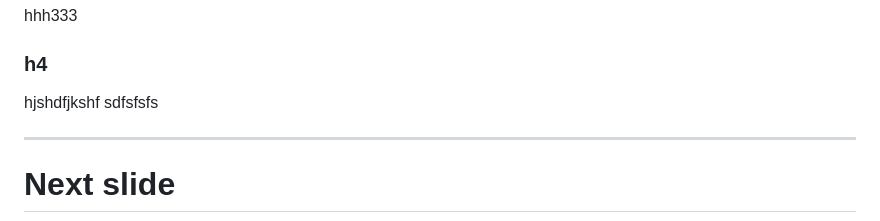
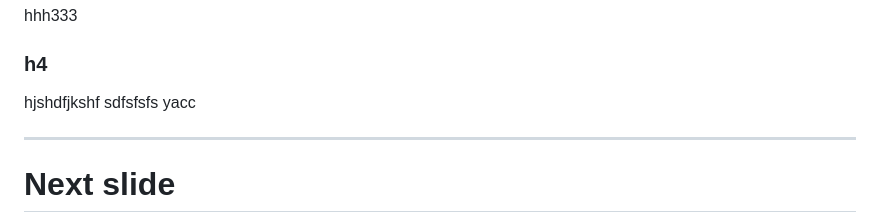
Before and after one commit to ricflams/techtalk-ai-llm-demystified, a Markdown page: presentation.md, the part around the change. Rendered like a GitHub page.

Commit message:
dummy commit

```diff
--- a/presentation.md
+++ b/presentation.md
@@ -19,7 +19,7 @@ hhh333
 ### h4
 hjshdfjkshf
 sdfsfsfs
-
+yacc
 
 ---
 # Next slide
```
